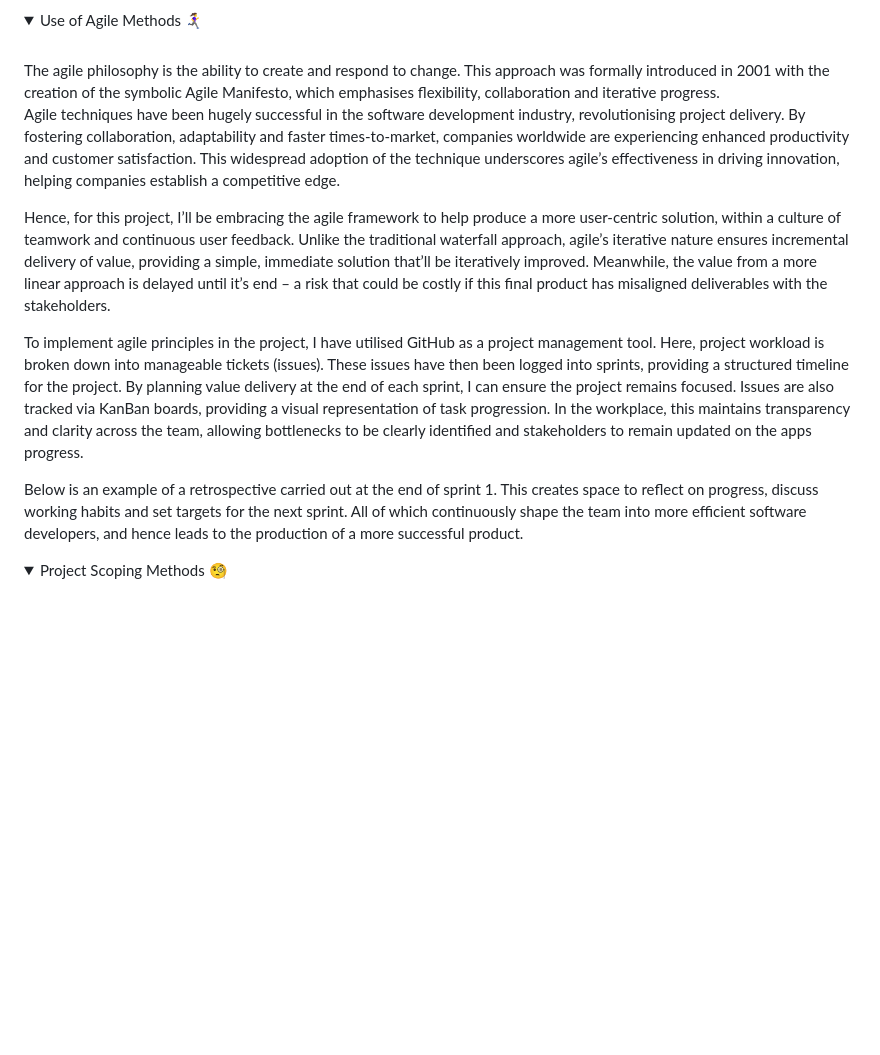
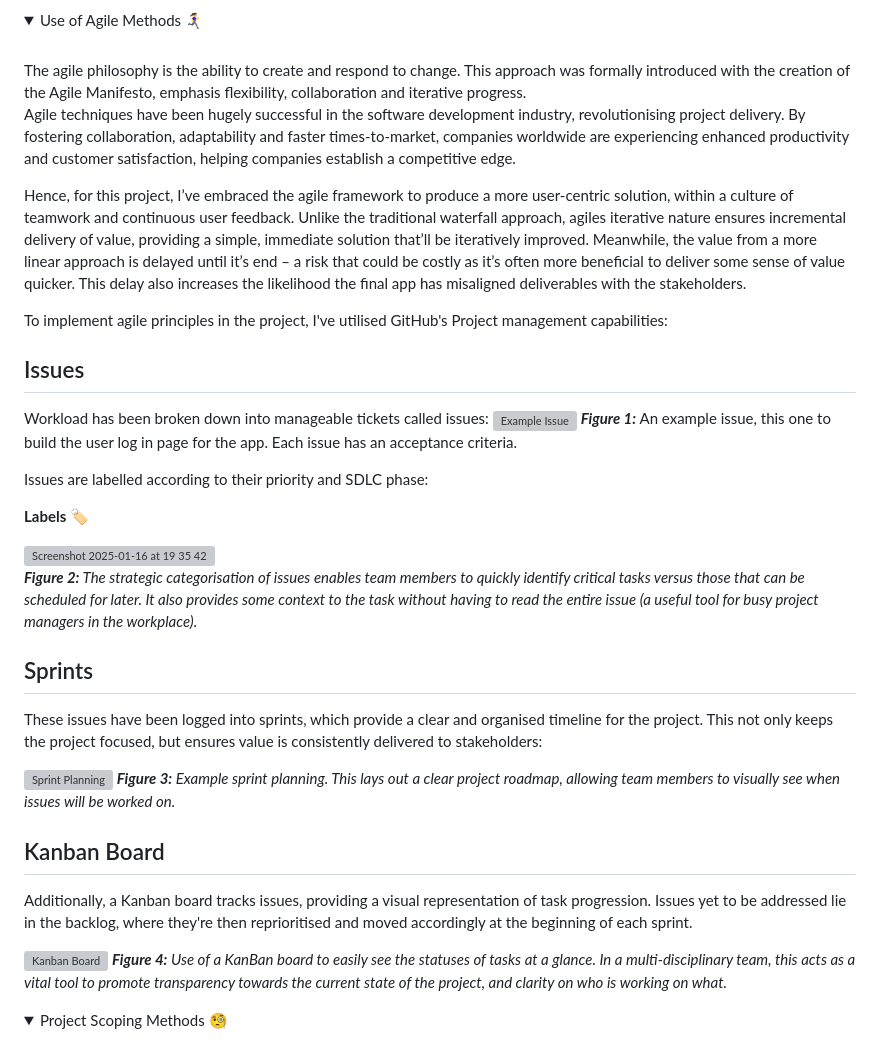
Before and after one commit to EllieMartin12/SE-Sum-1, a Markdown page: README.md, the part around the change. GitHub-like rendering; folded sections open; blank space fills up the shorter version; grey boxes are pictures that could not be loaded.

```diff
--- a/README.md
+++ b/README.md
@@ -112,15 +112,42 @@ Consequently, this project aims to develop an app that’ll enable cabin crew to
 <details>
 <summary>Use of Agile Methods 🏃‍♀️‍➡️ </summary>
 <br>
-The agile philosophy is the ability to create and respond to change. This approach was formally introduced in 2001 with the creation of the symbolic Agile Manifesto, which emphasises flexibility, collaboration and iterative progress.
+The agile philosophy is the ability to create and respond to change. This approach was formally introduced with the creation of the Agile Manifesto, emphasis flexibility, collaboration and iterative progress.
 
-Agile techniques have been hugely successful in the software development industry, revolutionising project delivery. By fostering collaboration, adaptability and faster times-to-market, companies worldwide are experiencing enhanced productivity and customer satisfaction. This widespread adoption of the technique underscores agile’s effectiveness in driving innovation, helping companies establish a competitive edge.
+Agile techniques have been hugely successful in the software development industry, revolutionising project delivery. By fostering collaboration, adaptability and faster times-to-market, companies worldwide are experiencing enhanced productivity and customer satisfaction, helping companies establish a competitive edge.
 
-Hence, for this project, I’ll be embracing the agile framework to help produce a more user-centric solution, within a culture of teamwork and continuous user feedback. Unlike the traditional waterfall approach, agile’s iterative nature ensures incremental delivery of value, providing a simple, immediate solution that’ll be iteratively improved. Meanwhile, the value from a more linear approach is delayed until it’s end – a risk that could be costly if this final product has misaligned deliverables with the stakeholders.
+Hence, for this project, I’ve embraced the agile framework to produce a more user-centric solution, within a culture of teamwork and continuous user feedback. Unlike the traditional waterfall approach, agiles iterative nature ensures incremental delivery of value, providing a simple, immediate solution that’ll be iteratively improved. Meanwhile, the value from a more linear approach is delayed until it’s end – a risk that could be costly as it’s often more beneficial to deliver some sense of value quicker. This delay also increases the likelihood the final app has misaligned deliverables with the stakeholders.
 
-To implement agile principles in the project, I have utilised GitHub as a project management tool. Here, project workload is broken down into manageable tickets (issues). These issues have then been logged into sprints, providing a structured timeline for the project. By planning value delivery at the end of each sprint, I can ensure the project remains focused. Issues are also tracked via KanBan boards, providing a visual representation of task progression. In the workplace, this maintains transparency and clarity across the team, allowing bottlenecks to be clearly identified and stakeholders to remain updated on the apps progress.
+To implement agile principles in the project, I've utilised GitHub's Project management capabilities:
 
-Below is an example of a retrospective carried out at the end of sprint 1.  This creates space to reflect on progress, discuss working habits and set targets for the next sprint. All of which continuously shape the team into more efficient software developers, and hence leads to the production of a more successful product.
+## Issues
+
+Workload has been broken down into manageable tickets called issues:
+![Example Issue](https://github.com/user-attachments/assets/9f04db72-659d-4c4e-90cf-0745fa1779a8)
+_**Figure 1:**_ An example issue, this one to build the user log in page for the app. Each issue has an acceptance criteria.
+
+Issues are labelled according to their priority and SDLC phase:
+
+**Labels 🏷️**
+
+<img width="683" alt="Screenshot 2025-01-16 at 19 35 42" src="https://github.com/user-attachments/assets/b4dae5c0-99e6-4c10-9edf-1c7339b50c36" />
+
+_**Figure 2:** The strategic categorisation of issues enables team members to quickly identify critical tasks versus those that can be scheduled for later. It also provides some context to the task without having to read the entire issue (a useful tool for busy project managers in the workplace)._
+
+## Sprints
+
+These issues have been logged into sprints, which provide a clear and organised timeline for the project. This not only keeps the project focused, but ensures value is consistently delivered to stakeholders:
+
+![Sprint Planning](https://github.com/EllieMartin12/SE-Sum-1/blob/main/assets/Example%20Sprints.jpg)
+_**Figure 3:** Example sprint planning. This lays out a clear project roadmap, allowing team members to visually see when issues will be worked on._
+
+## Kanban Board
+
+Additionally, a Kanban board tracks issues, providing a visual representation of task progression. Issues yet to be addressed lie in the backlog, where they're then reprioritised and moved accordingly at the beginning of each sprint.
+
+![Kanban Board](https://github.com/EllieMartin12/SE-Sum-1/blob/main/assets/Kanban%20Board.jpg)
+_**Figure 4:** Use of a KanBan board to easily see the statuses of tasks at a glance. In a multi-disciplinary team, this acts as a vital tool to promote transparency towards the current state of the project, and clarity on who is working on what._
+
 </details>
 
 <details>
```
